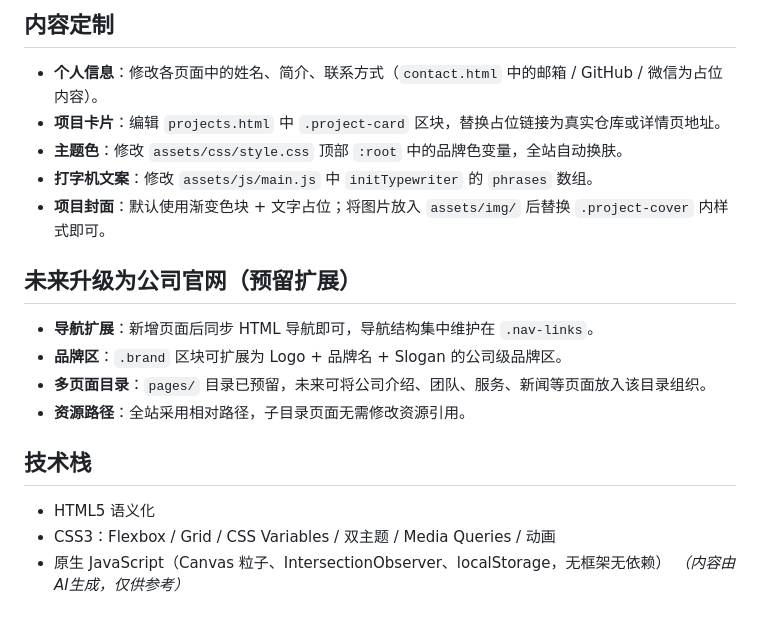
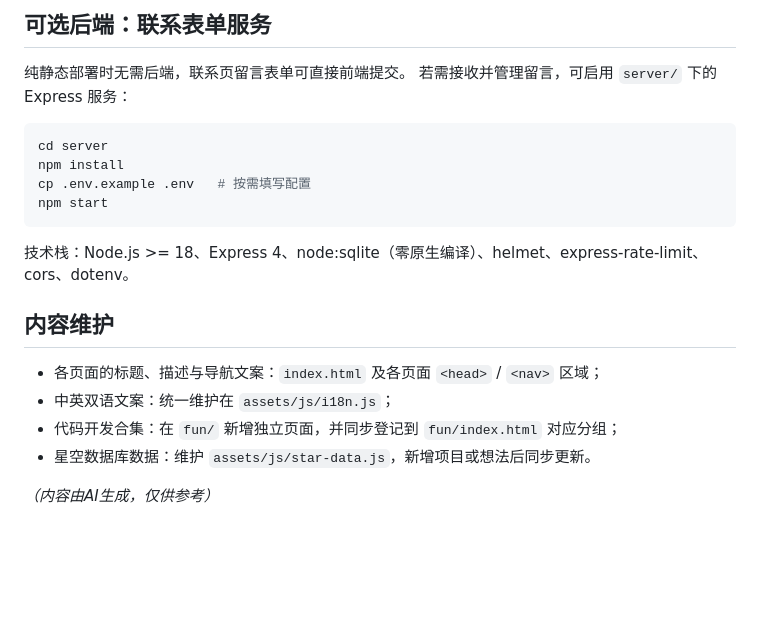
Before and after one commit to nocaufor/nocaufor.github.io, a Markdown page: README.md, the part around one of its changes. Drawn GitHub-style; blank space fills up the shorter version.

````diff
--- a/README.md
+++ b/README.md
@@ -83,22 +82,23 @@ npx serve .
 
-## 内容定制
+## 可选后端：联系表单服务
 
-- **个人信息**：修改各页面中的姓名、简介、联系方式（`contact.html` 中的邮箱 / GitHub / 微信为占位内容）。
-- **项目卡片**：编辑 `projects.html` 中 `.project-card` 区块，替换占位链接为真实仓库或详情页地址。
-- **主题色**：修改 `assets/css/style.css` 顶部 `:root` 中的品牌色变量，全站自动换肤。
-- **打字机文案**：修改 `assets/js/main.js` 中 `initTypewriter` 的 `phrases` 数组。
-- **项目封面**：默认使用渐变色块 + 文字占位；将图片放入 `assets/img/` 后替换 `.project-cover` 内样式即可。
+纯静态部署时无需后端，联系页留言表单可直接前端提交。
+若需接收并管理留言，可启用 `server/` 下的 Express 服务：
 
-## 未来升级为公司官网（预留扩展）
+```bash
+cd server
+npm install
+cp .env.example .env   # 按需填写配置
+npm start
+```
 
-- **导航扩展**：新增页面后同步 HTML 导航即可，导航结构集中维护在 `.nav-links`。
-- **品牌区**：`.brand` 区块可扩展为 Logo + 品牌名 + Slogan 的公司级品牌区。
-- **多页面目录**：`pages/` 目录已预留，未来可将公司介绍、团队、服务、新闻等页面放入该目录组织。
-- **资源路径**：全站采用相对路径，子目录页面无需修改资源引用。
+技术栈：Node.js >= 18、Express 4、node:sqlite（零原生编译）、helmet、express-rate-limit、cors、dotenv。
 
-## 技术栈
+## 内容维护
 
-- HTML5 语义化
-- CSS3：Flexbox / Grid / CSS Variables / 双主题 / Media Queries / 动画
-- 原生 JavaScript（Canvas 粒子、IntersectionObserver、localStorage，无框架无依赖）
+- 各页面的标题、描述与导航文案：`index.html` 及各页面 `<head>` / `<nav>` 区域；
+- 中英双语文案：统一维护在 `assets/js/i18n.js`；
+- 代码开发合集：在 `fun/` 新增独立页面，并同步登记到 `fun/index.html` 对应分组；
+- 星空数据库数据：维护 `assets/js/star-data.js`，新增项目或想法后同步更新。
+
 *（内容由AI生成，仅供参考）*
````
Also changed, not shown: other parts of README.md (+48 -49 lines).
